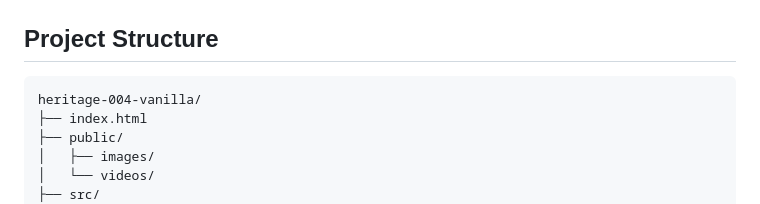
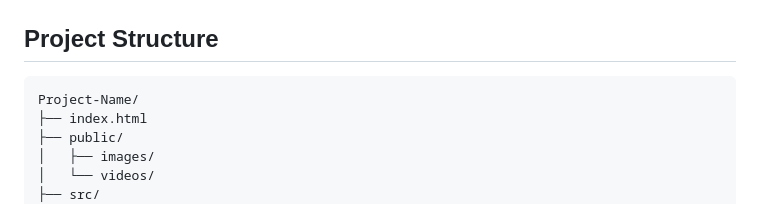
Before and after one commit to SXTIER/heritage-2.0-version, a Markdown page: README.md, the part around the change. Drawn GitHub-style.

Commit message:
Rename project directory from 'heritage-004-vanilla' to 'Project-Name'

````diff
--- a/README.md
+++ b/README.md
@@ -46,7 +46,7 @@ The main purpose is to help Heritage FineArt Jewelry present its brand online an
 ## Project Structure
 
 ```text
-heritage-004-vanilla/
+Project-Name/
 ├── index.html
 ├── public/
 │   ├── images/
````
